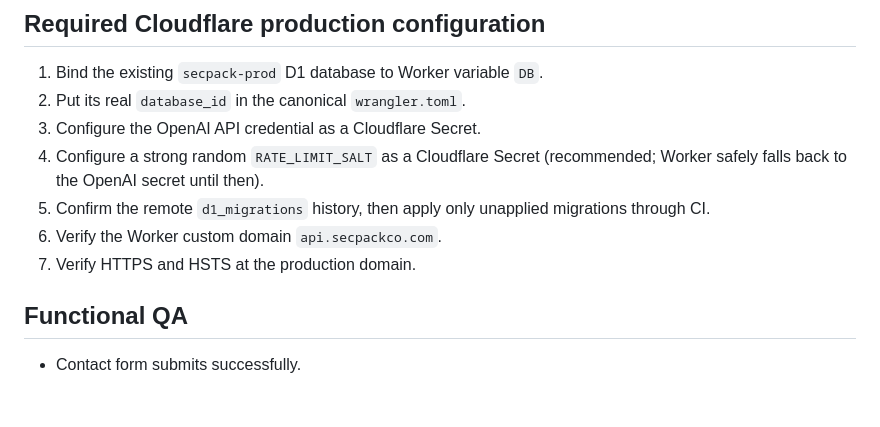
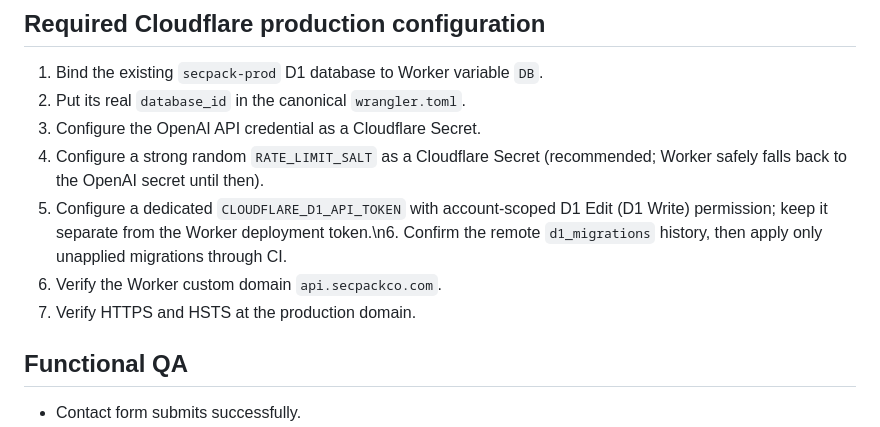
Before and after one commit to wEhrox-hebgoh-4waxti/SecPack, a Markdown page: LAUNCH-CHECKLIST.md, the part around the change. Rendered like a GitHub page; blank space fills up the shorter version.

Commit message:
docs: document least-privilege D1 deployment token

```diff
--- a/LAUNCH-CHECKLIST.md
+++ b/LAUNCH-CHECKLIST.md
@@ -21,9 +21,9 @@
 2. Put its real `database_id` in the canonical `wrangler.toml`.
 3. Configure the OpenAI API credential as a Cloudflare Secret.
 4. Configure a strong random `RATE_LIMIT_SALT` as a Cloudflare Secret (recommended; Worker safely falls back to the OpenAI secret until then).
-5. Confirm the remote `d1_migrations` history, then apply only unapplied migrations through CI.
-6. Verify the Worker custom domain `api.secpackco.com`.
-7. Verify HTTPS and HSTS at the production domain.
+5. Configure a dedicated `CLOUDFLARE_D1_API_TOKEN` with account-scoped D1 Edit (D1 Write) permission; keep it separate from the Worker deployment token.\n6. Confirm the remote `d1_migrations` history, then apply only unapplied migrations through CI.
+7. Verify the Worker custom domain `api.secpackco.com`.
+8. Verify HTTPS and HSTS at the production domain.
 
 ## Functional QA
 - Contact form submits successfully.
```
